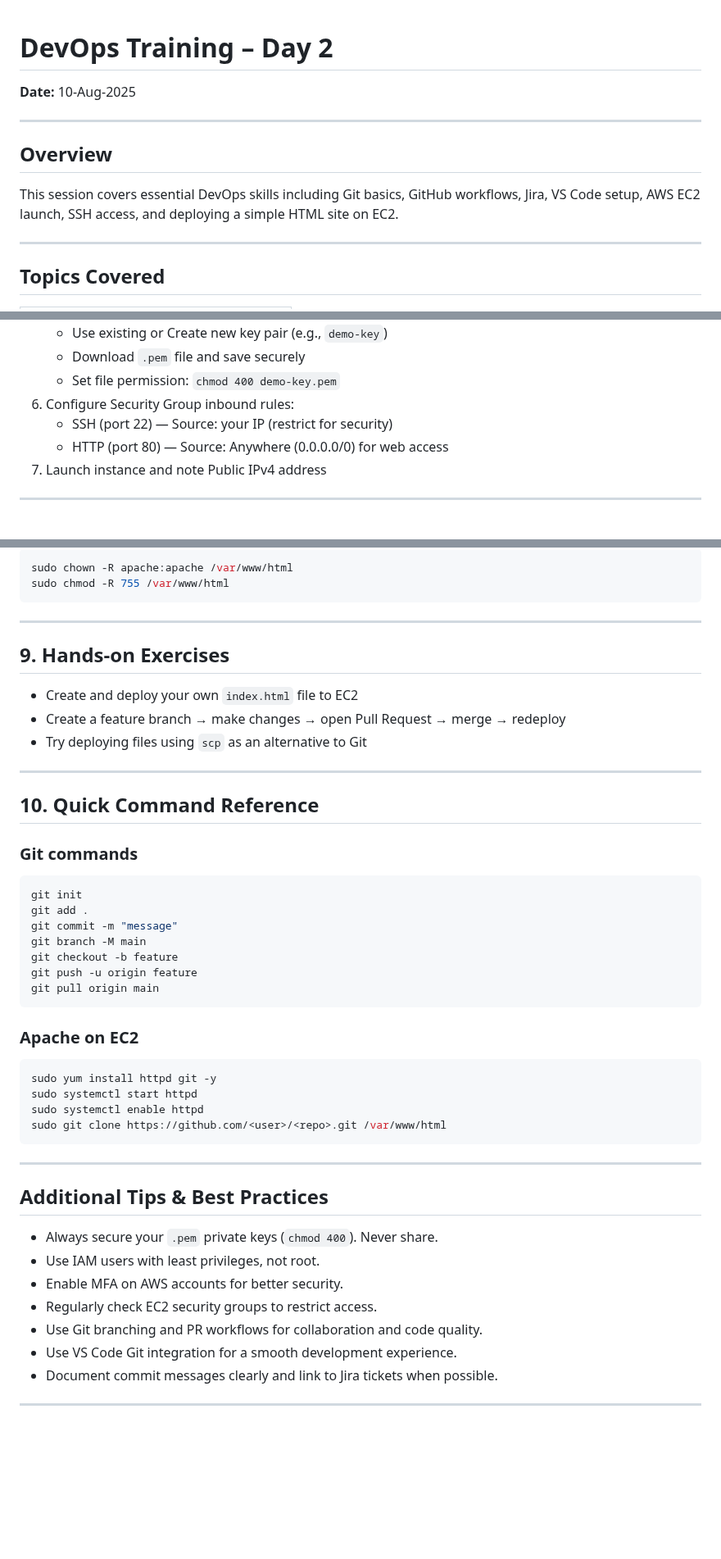
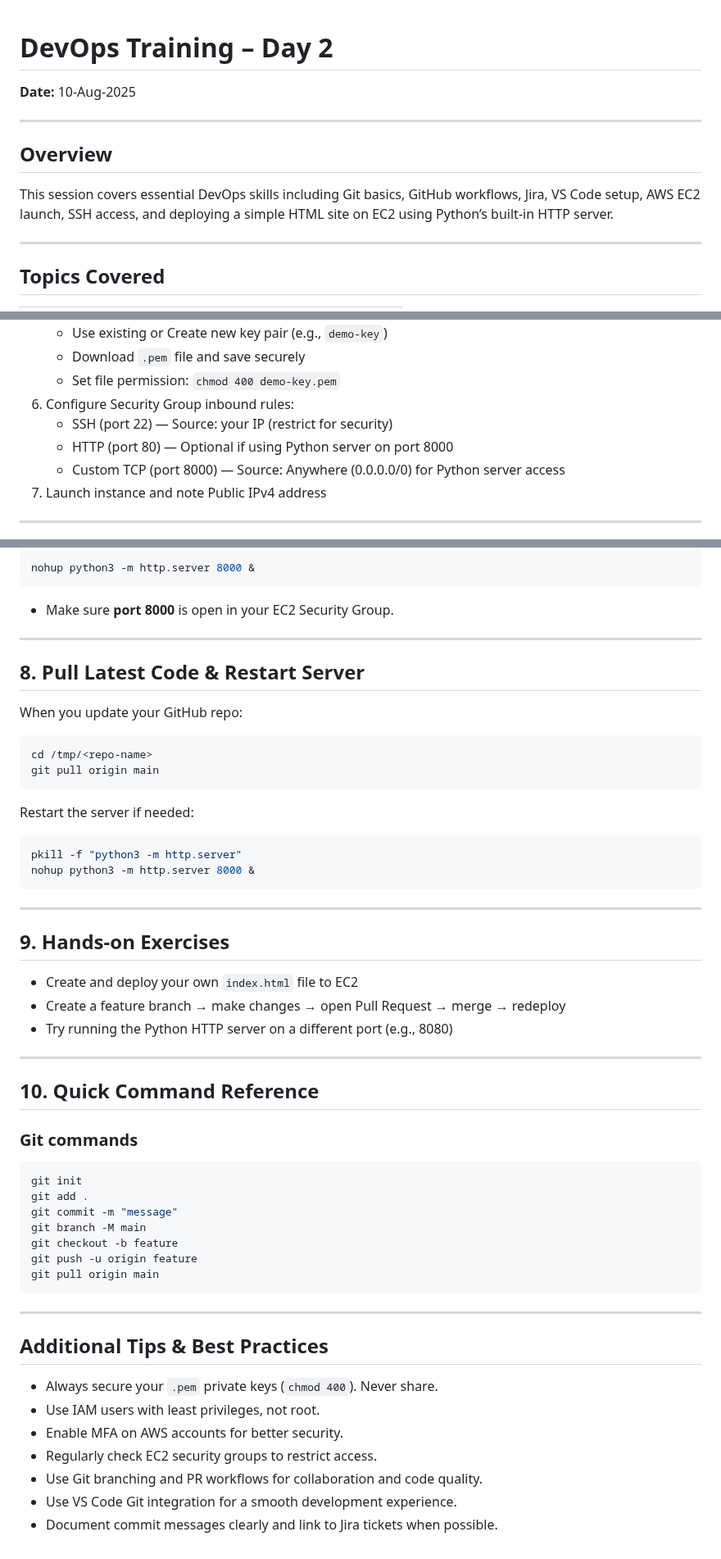
Before and after one commit to svgcloudtech/Cloud-Devops-Masterclass-Aug-25, a Markdown page: Week-02-Aug-09-10/README.md, 3 parts joined by grey strips. Shown at 82% size. Rendered like a GitHub page; blank space fills up the shorter version.

````diff
--- a/Week-02-Aug-09-10/README.md
+++ b/Week-02-Aug-09-10/README.md
@@ -1,4 +1,3 @@
-
 # DevOps Training – Day 2
 **Date:** 10-Aug-2025
 
@@ -6,7 +5,7 @@
 
 ## Overview
 
-This session covers essential DevOps skills including Git basics, GitHub workflows, Jira, VS Code setup, AWS EC2 launch, SSH access, and deploying a simple HTML site on EC2.
+This session covers essential DevOps skills including Git basics, GitHub workflows, Jira, VS Code setup, AWS EC2 launch, SSH access, and deploying a simple HTML site on EC2 using Python’s built-in HTTP server.
 
 ---
 
@@ -136,7 +135,8 @@ git push origin main
    - Set file permission: `chmod 400 demo-key.pem`
 6. Configure Security Group inbound rules:
    - SSH (port 22) — Source: your IP (restrict for security)
-   - HTTP (port 80) — Source: Anywhere (0.0.0.0/0) for web access
+   - HTTP (port 80) — Optional if using Python server on port 8000
+   - Custom TCP (port 8000) — Source: Anywhere (0.0.0.0/0) for Python server access
 7. Launch instance and note Public IPv4 address
 
 ---
@@ -236,6 +208,20 @@ sudo systemctl restart httpd
 ```bash
-sudo chown -R apache:apache /var/www/html
-sudo chmod -R 755 /var/www/html
+nohup python3 -m http.server 8000 &
+```
+- Make sure **port 8000** is open in your EC2 Security Group.
+
+---
+
+## 8. Pull Latest Code & Restart Server
+When you update your GitHub repo:
+```bash
+cd /tmp/<repo-name>
+git pull origin main
+```
+Restart the server if needed:
+```bash
+pkill -f "python3 -m http.server"
+nohup python3 -m http.server 8000 &
 ```
 
 ---
@@ -243,7 +229,7 @@ sudo chmod -R 755 /var/www/html
 ## 9. Hands-on Exercises
 - Create and deploy your own `index.html` file to EC2
 - Create a feature branch → make changes → open Pull Request → merge → redeploy
-- Try deploying files using `scp` as an alternative to Git
+- Try running the Python HTTP server on a different port (e.g., 8080)
 
 ---
 
@@ -260,14 +246,6 @@ git push -u origin feature
 git pull origin main
 ```
 
-### Apache on EC2
-```bash
-sudo yum install httpd git -y
-sudo systemctl start httpd
-sudo systemctl enable httpd
-sudo git clone https://github.com/<user>/<repo>.git /var/www/html
-```
-
 ---
 
 ## Additional Tips & Best Practices
@@ -278,5 +256,3 @@ sudo git clone https://github.com/<user>/<repo>.git /var/www/html
 - Use Git branching and PR workflows for collaboration and code quality.
 - Use VS Code Git integration for a smooth development experience.
 - Document commit messages clearly and link to Jira tickets when possible.
-
----
````
Also changed, not shown: other parts of Week-02-Aug-09-10/README.md (+30 -58 lines).
